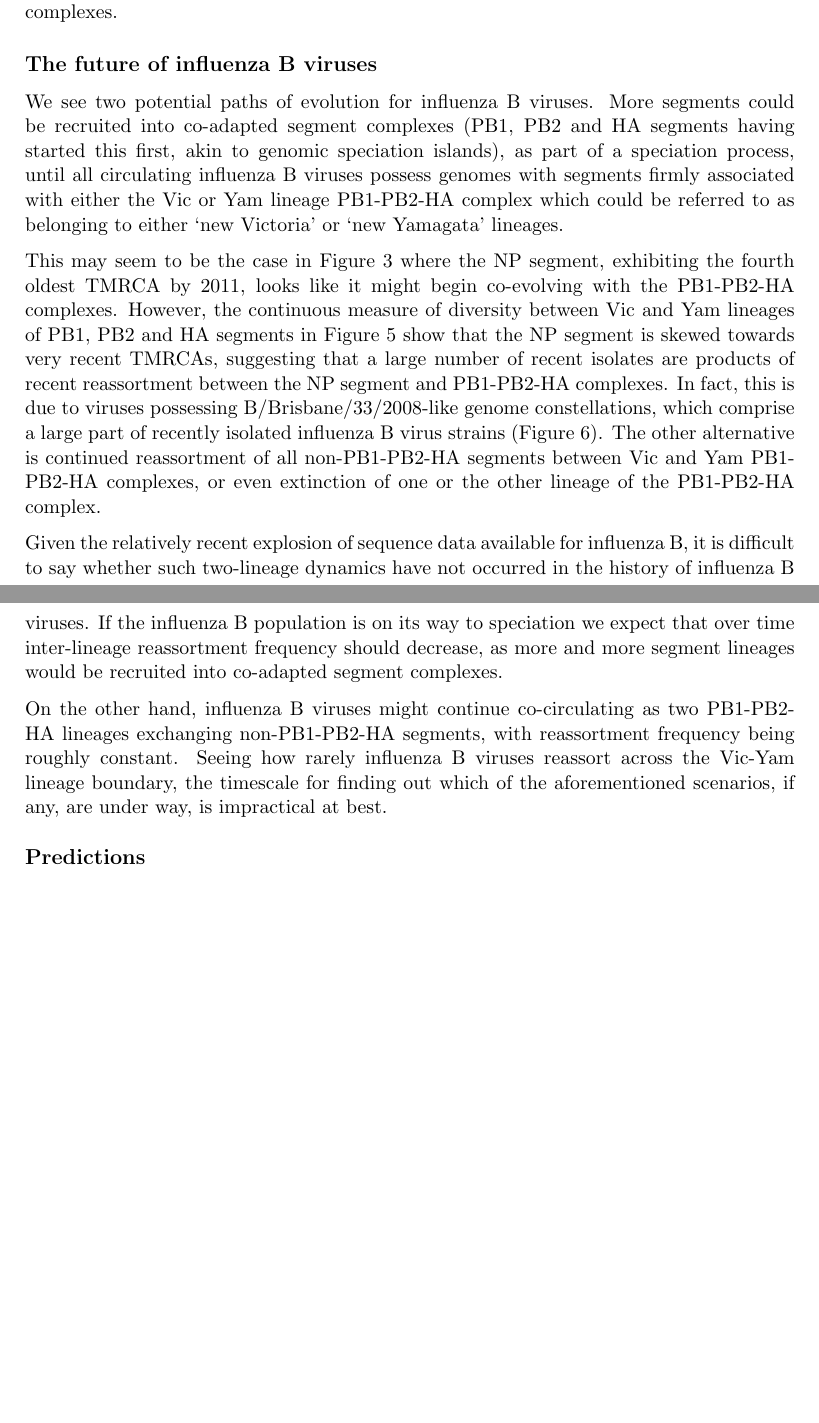
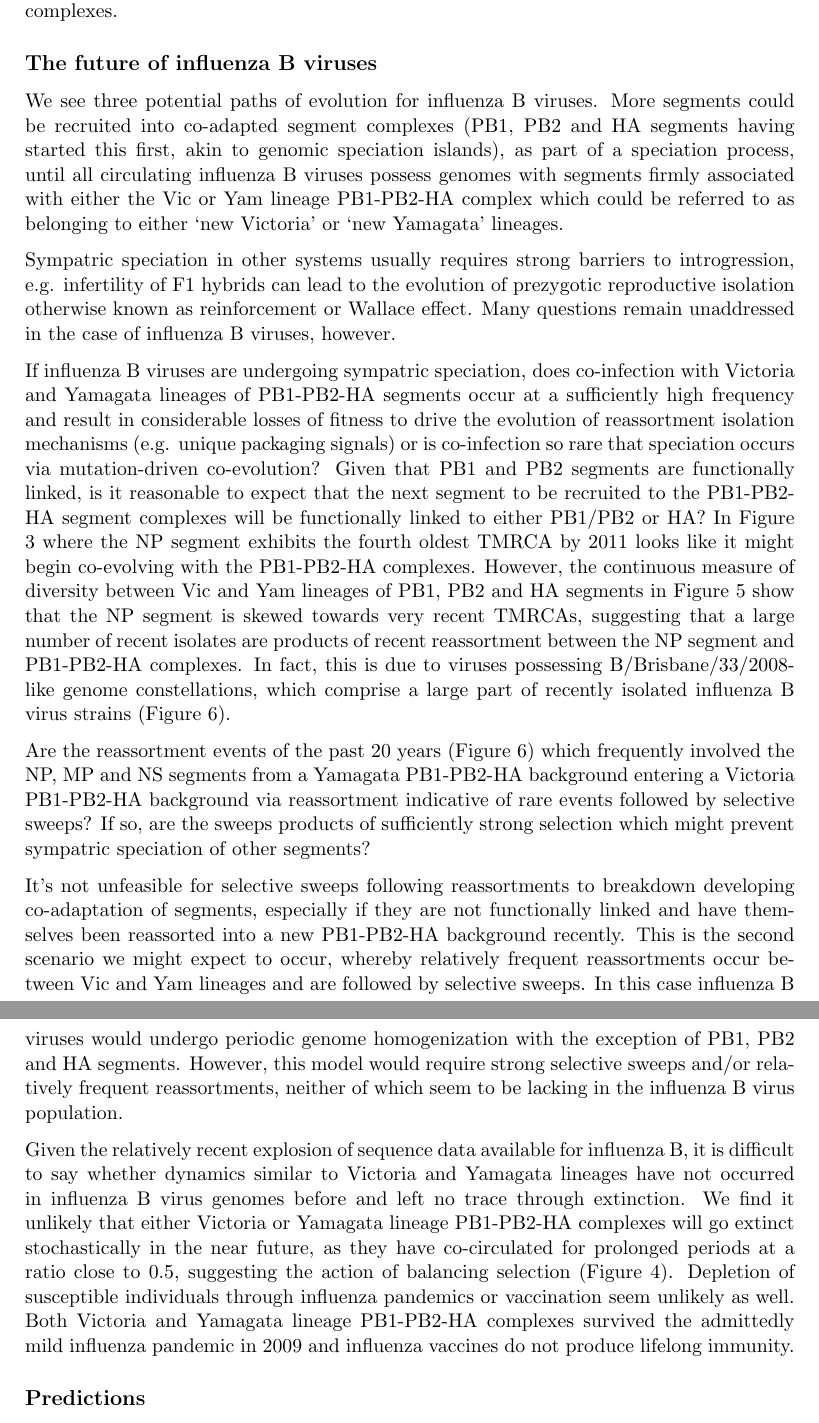
Before and after one commit to evogytis/fluB, a LaTeX paper (fluB.tex): two parts of pages 18 and 19 of 23, joined at a grey line, cut so that both start at the same text, the shorter picture padded with empty space. Compiled offline with pdfLaTeX; a missing bibliography style is replaced by a similar one.

Commit message:
Moving and adding text, adding MDS figure.
Adding text to discussion, moving paragraphs around and adding MDS
figure.

```diff
--- a/fluB.tex
+++ b/fluB.tex
@@ -441,19 +433,31 @@ This process, termed mutation-driven co-evolution \cite{presgraves2010}, has bee
 Though it is possible that PB1 and PB2 segments are co-adapted and the HA segment is simply hitchhiking along stochastically, we find it unlikely given that B/Waikato/6/2005-like strains, the most recent isolates with a mixed-lineage PB1-PB2-HA complex, circulated for a limited amount of time within a limited geographic area, suggesting that this particular lineage was outcompeted by influenza B strains with `pure' PB1-PB2-HA complexes.
 
 \subsection*{The future of influenza B viruses}
-We see two potential paths of evolution for influenza B viruses.
+We see three potential paths of evolution for influenza B viruses.
 More segments could be recruited into co-adapted segment complexes (PB1, PB2 and HA segments having started this first, akin to genomic speciation islands), as part of a speciation process, until all circulating influenza B viruses possess genomes with segments firmly associated with either the Vic or Yam lineage PB1-PB2-HA complex which could be referred to as belonging to either `new Victoria' or `new Yamagata' lineages.
 
-This may seem to be the case in Figure \ref{tmrcaOT} where the NP segment, exhibiting the fourth oldest TMRCA by 2011, looks like it might begin co-evolving with the PB1-PB2-HA complexes.
+Sympatric speciation in other systems usually requires strong barriers to introgression, e.g. infertility of F1 hybrids can lead to the evolution of prezygotic reproductive isolation otherwise known as reinforcement or Wallace effect.
+Many questions remain unaddressed in the case of influenza B viruses, however.
+
+If influenza B viruses are undergoing sympatric speciation, does co-infection with Victoria and Yamagata lineages of PB1-PB2-HA segments occur at a sufficiently high frequency and result in considerable losses of fitness to drive the evolution of reassortment isolation mechanisms (e.g. unique packaging signals) or is co-infection so rare that speciation occurs via mutation-driven co-evolution?
+Given that PB1 and PB2 segments are functionally linked, is it reasonable to expect that the next segment to be recruited to the PB1-PB2-HA segment complexes will be functionally linked to either PB1/PB2 or HA?
+In Figure \ref{tmrcaOT} where the NP segment exhibits the fourth oldest TMRCA by 2011 looks like it might begin co-evolving with the PB1-PB2-HA complexes.
 However, the continuous measure of diversity between Vic and Yam lineages of PB1, PB2 and HA segments in Figure \ref{betweenDiversity} show that the NP segment is skewed towards very recent TMRCAs, suggesting that a large number of recent isolates are products of recent reassortment between the NP segment and PB1-PB2-HA complexes.
 In fact, this is due to viruses possessing B/Brisbane/33/2008-like genome constellations, which comprise a large part of recently isolated influenza B virus strains (Figure \ref{railroadPlot}).
-The other alternative is continued reassortment of all non-PB1-PB2-HA segments between Vic and Yam PB1-PB2-HA complexes, or even extinction of one or the other lineage of the PB1-PB2-HA complex.
 
-Given the relatively recent explosion of sequence data available for influenza B, it is difficult to say whether such two-lineage dynamics have not occurred in the history of influenza B viruses.
-If the influenza B population is on its way to speciation we expect that over time inter-lineage reassortment frequency should decrease, as more and more segment lineages would be recruited into co-adapted segment complexes.
+Are the reassortment events of the past 20 years (Figure \ref{railroadPlot}) which frequently involved the NP, MP and NS segments from a Yamagata PB1-PB2-HA background entering a Victoria PB1-PB2-HA background via reassortment indicative of rare events followed by selective sweeps?
+If so, are the sweeps products of sufficiently strong selection which might prevent sympatric speciation of other segments?
 
-On the other hand, influenza B viruses might continue co-circulating as two PB1-PB2-HA lineages exchanging non-PB1-PB2-HA segments, with reassortment frequency being roughly constant.
-Seeing how rarely influenza B viruses reassort across the Vic-Yam lineage boundary, the timescale for finding out which of the aforementioned scenarios, if any, are under way, is impractical at best.
+It's not unfeasible for selective sweeps following reassortments to breakdown developing co-adaptation of segments, especially if they are not functionally linked and have themselves been reassorted into a new PB1-PB2-HA background recently.
+This is the second scenario we might expect to occur, whereby relatively frequent reassortments occur between Vic and Yam lineages and are followed by selective sweeps.
+In this case influenza B viruses would undergo periodic genome homogenization with the exception of PB1, PB2 and HA segments.
+However, this model would require strong selective sweeps and/or relatively frequent reassortments, neither of which seem to be lacking in the influenza B virus population.
+
+Given the relatively recent explosion of sequence data available for influenza B, it is difficult to say whether dynamics similar to Victoria and Yamagata lineages have not occurred in influenza B virus genomes before and left no trace through extinction.
+We find it unlikely that either Victoria or Yamagata lineage PB1-PB2-HA complexes will go extinct stochastically in the near future, as they have co-circulated for prolonged periods at a ratio close to 0.5, suggesting the action of balancing selection (Figure \ref{lineageRatiosOverTime}).
+Depletion of susceptible individuals through influenza pandemics or vaccination seem unlikely as well.
+Both Victoria and Yamagata lineage PB1-PB2-HA complexes survived the admittedly mild influenza pandemic in 2009 and influenza vaccines do not produce lifelong immunity.
+
 
 \subsection*{Predictions}
 Using previously developed plasmid systems \cite{hoffmann2002} it would be possible to create artificial reassortants, combining Vic and Yam lineages of PB1, PB2 and HA segments into mixed-lineage PB1-PB2-HA complexes.
```
Also changed, not shown: figures/InfB_8x8_aaLD_MDS.png (added), figures/InfB_MDS_10x10_grid.png (deleted), fluB.tex (68 more changed lines).
